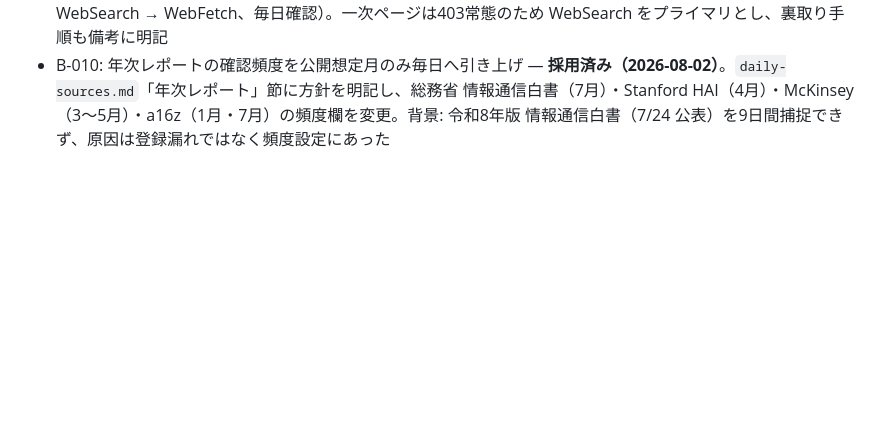
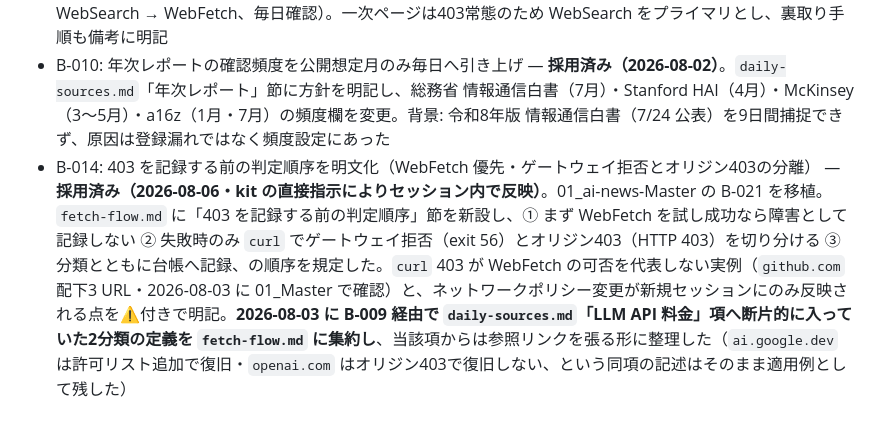
Before and after one commit to kit1132/03_ai-news-industry, a Markdown page: IMPROVEMENT-BACKLOG.md, the part around the change. Drawn GitHub-style; blank space fills up the shorter version.

Commit message:
403 を記録する前の判定順序を追加し、2分類の定義を fetch-flow.md へ集約
fetch-flow.md に「403 を記録する前の判定順序」節を新設した（01_Master の B-021
を移植）。まず WebFetch を試し、成功したなら障害として記録しない。失敗した場合
に限り curl でゲートウェイ拒否（exit 56）とオリジン403（HTTP 403）を切り分ける。

2026-08-03 に B-009 経由で daily-sources.md「LLM API 料金」項へ断片的に入って
いた2分類の定義を fetch-flow.md に集約し、当該項からは参照リンクを張る形に
整理した。ai.google.dev は許可リスト追加で復旧し、openai.com は許可リスト追加
後もオリジン403のままという同項の記述は、適用例としてそのまま残している。

curl 403 が WebFetch の可否を代表しない実例（github.com 配下3 URL）と、
ネットワークポリシー変更が新規セッションにのみ反映される点も明記した。

台帳に B-014 として採用済みで記録した。

Co-Authored-By: Claude Opus 5 <noreply@anthropic.com>
Claude-Session: https://claude.ai/code/session_016qcKvbCpZX8oyK782fDXBS

```diff
--- a/IMPROVEMENT-BACKLOG.md
+++ b/IMPROVEMENT-BACKLOG.md
@@ -59,3 +59,4 @@
 - B-003: MM総研の確認頻度を見直す — **採用済み（2026-06-10）**。`daily-sources.md` の頻度を毎日→週1回に変更（kit 判断）
 - B-009: 主要3社のモデル API 料金ページを日次定点ソースに追加 — **採用済み（2026-08-02）**。`daily-sources.md`「最優先」に「モデル API 料金（主要3社）」を新設（OpenAI / Anthropic / Google、取得方法 WebSearch → WebFetch、毎日確認）。一次ページは403常態のため WebSearch をプライマリとし、裏取り手順も備考に明記
 - B-010: 年次レポートの確認頻度を公開想定月のみ毎日へ引き上げ — **採用済み（2026-08-02）**。`daily-sources.md`「年次レポート」節に方針を明記し、総務省 情報通信白書（7月）・Stanford HAI（4月）・McKinsey（3〜5月）・a16z（1月・7月）の頻度欄を変更。背景: 令和8年版 情報通信白書（7/24 公表）を9日間捕捉できず、原因は登録漏れではなく頻度設定にあった
+- B-014: 403 を記録する前の判定順序を明文化（WebFetch 優先・ゲートウェイ拒否とオリジン403の分離） — **採用済み（2026-08-06・kit の直接指示によりセッション内で反映）**。01_ai-news-Master の B-021 を移植。`fetch-flow.md` に「403 を記録する前の判定順序」節を新設し、① まず WebFetch を試し成功なら障害として記録しない ② 失敗時のみ `curl` でゲートウェイ拒否（exit 56）とオリジン403（HTTP 403）を切り分ける ③ 分類とともに台帳へ記録、の順序を規定した。`curl` 403 が WebFetch の可否を代表しない実例（`github.com` 配下3 URL・2026-08-03 に 01_Master で確認）と、ネットワークポリシー変更が新規セッションにのみ反映される点を⚠️付きで明記。**2026-08-03 に B-009 経由で `daily-sources.md`「LLM API 料金」項へ断片的に入っていた2分類の定義を `fetch-flow.md` に集約し**、当該項からは参照リンクを張る形に整理した（`ai.google.dev` は許可リスト追加で復旧・`openai.com` はオリジン403で復旧しない、という同項の記述はそのまま適用例として残した）
```
Also changed, not shown: 2 other files.
